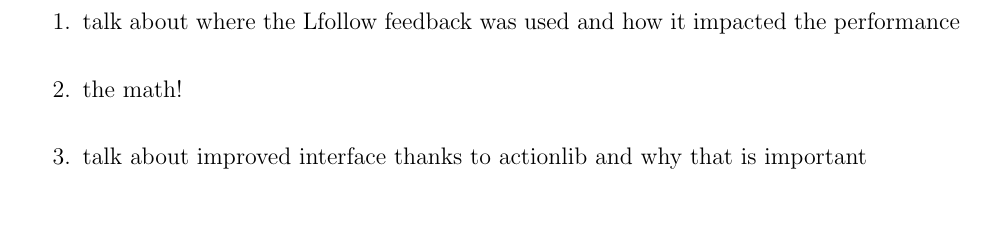
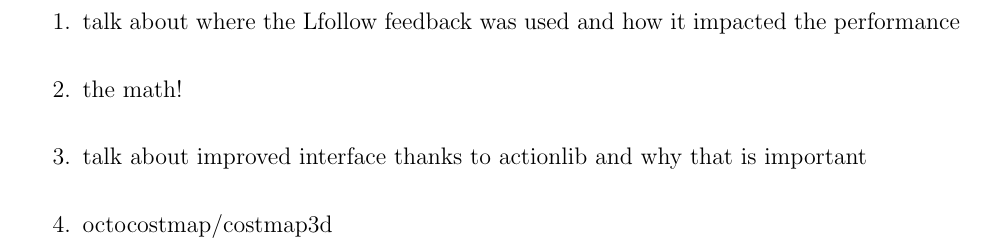
Before and after one commit to ericperko/cwru_ms_thesis, a LaTeX thesis (thesis/thesis.tex, which reads thesis/chapter4.tex): part of page 33 of 42, cut so that both start at the same text. Compiled offline with pdfLaTeX.

Commit message:
Added a note about where to add the octocostmap

```diff
--- a/thesis/chapter4.tex
+++ b/thesis/chapter4.tex
@@ -4,5 +4,6 @@
 \item talk about where the Lfollow feedback was used and how it impacted the performance
 \item the math!
 \item talk about improved interface thanks to actionlib and why that is important
+\item octocostmap/costmap3d
 
 \end{enumerate}
```
